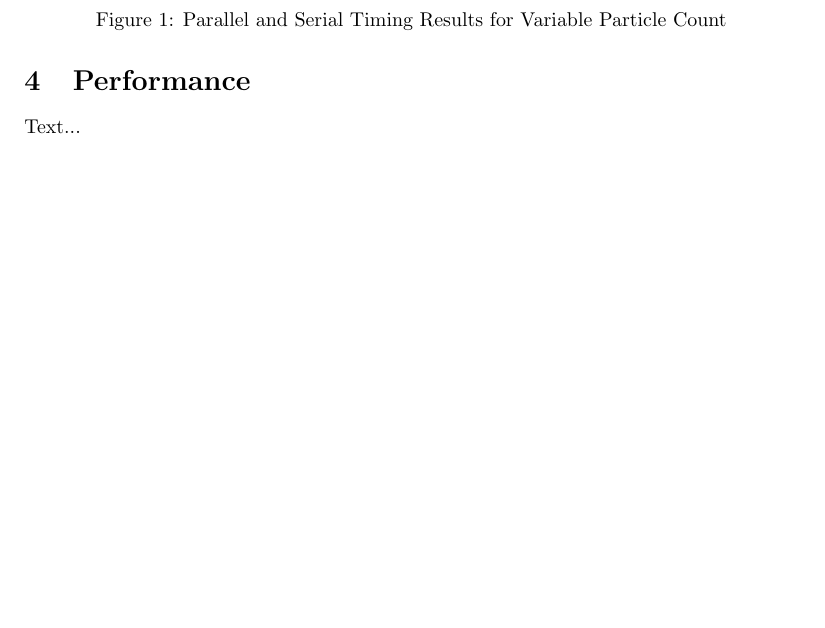
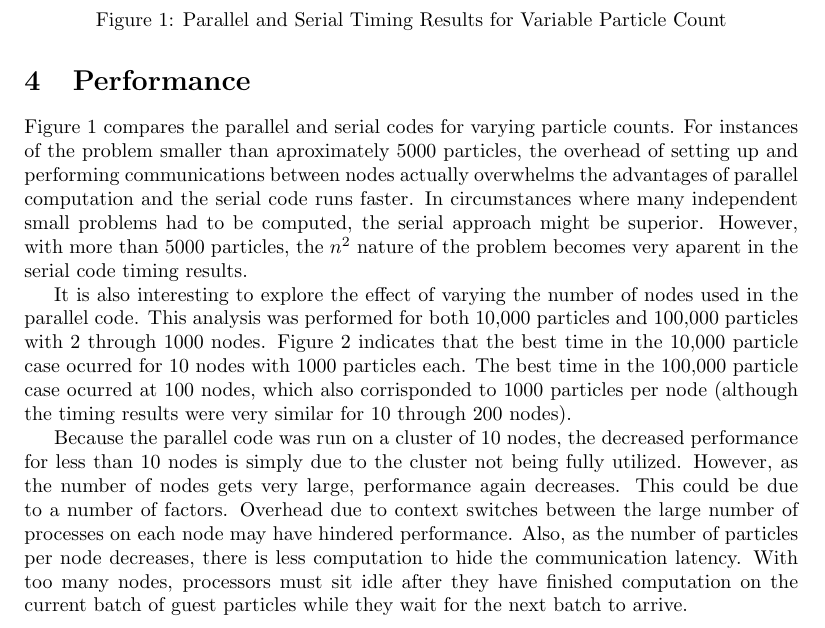
Before and after one commit to ulmangt/csi702, a LaTeX document (problem3/docs/problem3.tex): part of page 2 of 3 before the commit and part of page 2 of 4 after it, cut so that both start at the same text, the shorter picture padded with empty space. Compiled offline with pdfLaTeX.

Commit message:
homework4: continued work on report.

```diff
--- a/problem3/docs/problem3.tex
+++ b/problem3/docs/problem3.tex
@@ -27,7 +27,7 @@ Text...
 Like all MPI programs, the commands \verb!MPI_Init!, \verb!MPI_Comm_size!, \verb!MPI_Comm_rank!, and \verb!MPI_Finalize! were used to initialize and get basic information about the MPI environment. Because data was being passed in a ring, \verb!MPI_Cart_create! was used to create a new Cartesian comm group and \verb!MPI_Cart_shift! was used to determine the coordiates of the nodes neighbors. In addition, \verb!MPI_Cart_coords! was used to determine whether the node was in an even or odd positioin in the new Cartesian comm group. Data was sent using \verb!MPI_Isend! and \verb!MPI_Irecv! so that processing of the last group of host particles could be performed while the new group of host particles was being received. Finally, completion of the communications in each iteration was checked with \verb!MPI_Waitall!.
 
 \section{Performance}
-Text...
+Figure \ref{chart1} compares the parallel and serial codes for varying particle counts. For instances of the problem smaller than aproximately 5000 particles, the overhead of setting up and performing communications between nodes actually overwhelms the advantages of parallel computation and the serial code runs faster. In circumstances where many independent small problems had to be computed, the serial approach might be superior. However, with more than 5000 particles, the \(n^2\) nature of the problem becomes very aparent in the serial code timing results.
 
 \begin{figure}
 \centering
@@ -35,6 +35,10 @@ Text...
 \caption{Parallel and Serial Timing Results for Variable Particle Count}
 \label{chart1}
 \end{figure}
+
+It is also interesting to explore the effect of varying the number of nodes used in the parallel code. This analysis was performed for both 10,000 particles and 100,000 particles with 2 through 1000 nodes. Figure \ref{chart2} indicates that the best time in the 10,000 particle case ocurred for 10 nodes with 1000 particles each. The best time in the 100,000 particle case ocurred at 100 nodes, which also corrisponded to 1000 particles per node (although the timing results were very similar for 10 through 200 nodes).
+
+Because the parallel code was run on a cluster of 10 nodes, the decreased performance for less than 10 nodes is simply due to the cluster not being fully utilized. However, as the number of nodes gets very large, performance again decreases. This could be due to a number of factors. Overhead due to context switches between the large number of processes on each node may have hindered performance. Also, as the number of particles per node decreases, there is less computation to hide the communication latency. With too many nodes, processors must sit idle after they have finished computation on the current batch of guest particles while they wait for the next batch to arrive.
 
 \begin{figure}
 \centering
```
